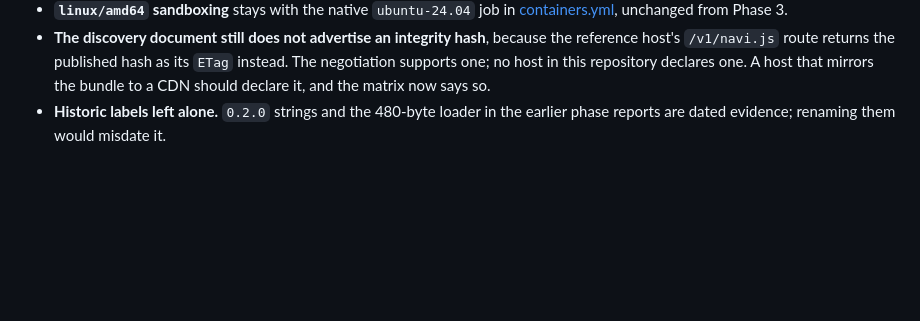
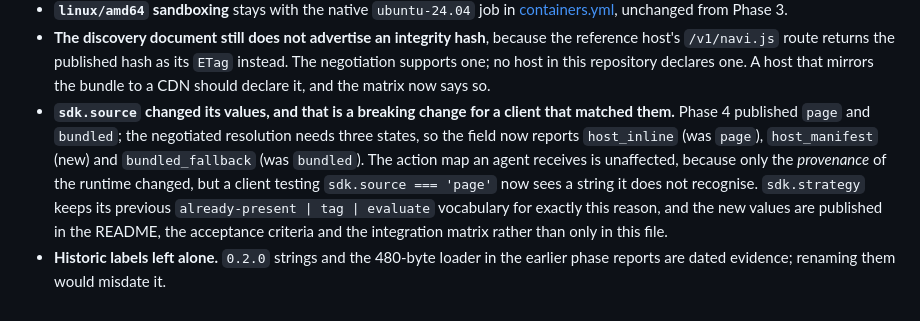
Before and after one commit to Wub796/Navi, a Markdown page: reports/PHASE5-VERIFICATION.md, the part around the change. GitHub-like rendering; blank space fills up the shorter version.

Commit message:
Call out that sdk.source changed its value vocabulary
The negotiated resolution needs three states where Phase 4 published two, so the field's strings moved and a client matching the old ones would not recognise them. The action map is unaffected, but the change is a breaking one for that client and belongs in the record rather than only in the diff.

🤖 Generated with Codebuff
Co-Authored-By: Codebuff <noreply@codebuff.com>

```diff
--- a/reports/PHASE5-VERIFICATION.md
+++ b/reports/PHASE5-VERIFICATION.md
@@ -241,5 +241,13 @@ than a defect to work around.
   host's `/v1/navi.js` route returns the published hash as its `ETag` instead. The negotiation
   supports one; no host in this repository declares one. A host that mirrors the bundle to a CDN
   should declare it, and the matrix now says so.
+- **`sdk.source` changed its values, and that is a breaking change for a client that matched
+  them.** Phase 4 published `page` and `bundled`; the negotiated resolution needs three states, so
+  the field now reports `host_inline` (was `page`), `host_manifest` (new) and `bundled_fallback`
+  (was `bundled`). The action map an agent receives is unaffected, because only the *provenance*
+  of the runtime changed, but a client testing `sdk.source === 'page'` now sees a string it does
+  not recognise. `sdk.strategy` keeps its previous `already-present | tag | evaluate` vocabulary
+  for exactly this reason, and the new values are published in the README, the acceptance
+  criteria and the integration matrix rather than only in this file.
 - **Historic labels left alone.** `0.2.0` strings and the 480-byte loader in the earlier phase
   reports are dated evidence; renaming them would misdate it.
```
